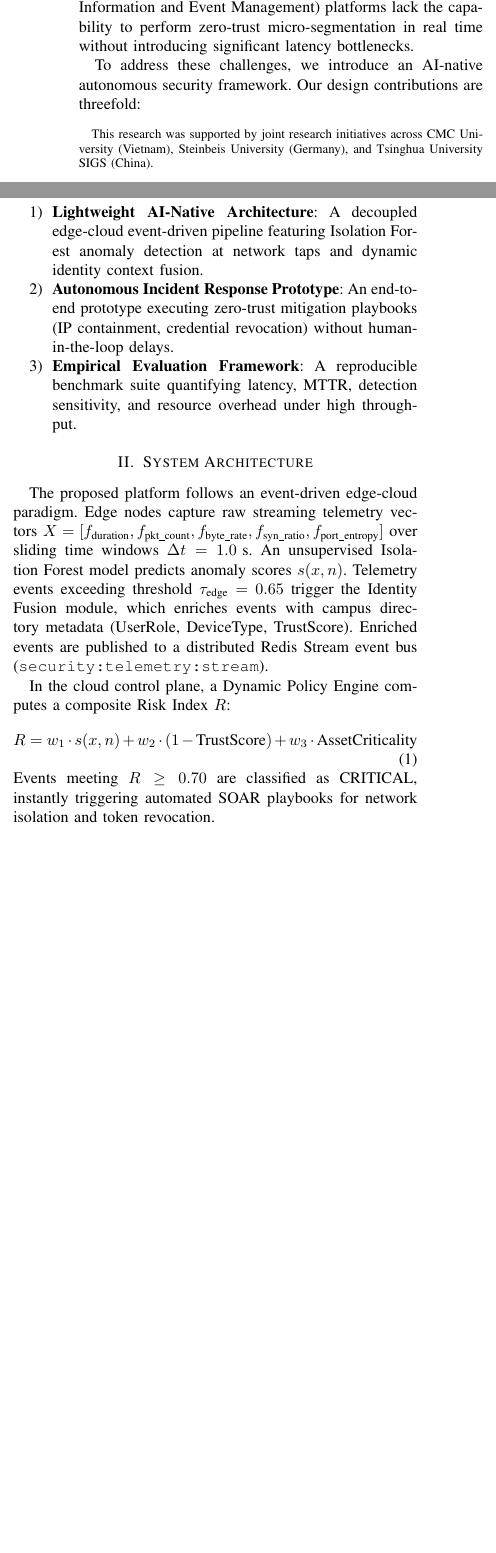
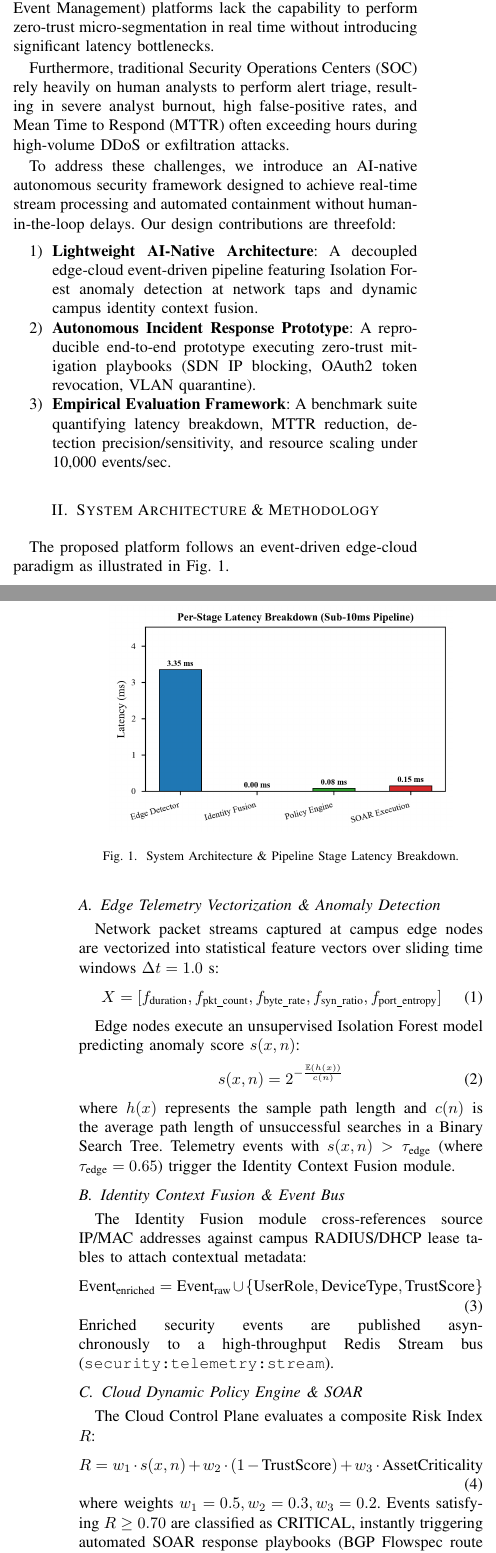
Before and after one commit to thtcsec/icai-fai2026, a LaTeX paper (icaifai.tex): two parts of the columns of page 1 of 2 before the commit and two parts of the columns of pages 1 and 2 of 3 after it, joined at a grey line, cut so that both start at the same text, the shorter picture padded with empty space. Compiled offline with pdfLaTeX; a missing font is replaced by an installed copy or a similar font; a LaTeX package or settings file that is missing is left out.

```diff
--- a/icaifai.tex
+++ b/icaifai.tex
@@ -1,6 +1,7 @@
 \documentclass[conference]{IEEEtran}
 \IEEEoverridecommandlockouts
-% The preceding line is only needed to identify funding in the first footnote. If that is unneeded, please comment it out.
+% Template version as of 6/27/2024
+\usepackage[utf8]{inputenc}
 \usepackage{cite}
 \usepackage{amsmath,amssymb,amsfonts}
 \usepackage{algorithmic}
@@ -8,6 +9,7 @@
 \usepackage{textcomp}
 \usepackage{xcolor}
 \usepackage{booktabs}
+\usepackage{url}
 
 \def\BibTeX{{\rm B\kern-.05em{\sc i\kern-.025em b}\kern-.08em
     T\kern-.1667em\lower.7ex\hbox{E}\kern-.125emX}}
@@ -15,12 +17,7 @@
 \begin{document}
 
 \title{AI-Native Autonomous Security Platform: An Event-Driven Edge-Cloud Architecture for University Networks*\\
-{\footnotesize \textsuperscript{*}Presented at The Second International Conference on AI: AI Native for University (ICAI-2026 / ICAI-FAI 2026)}
-\thanks{This research was supported by joint research initiatives across CMC University (Vietnam), Steinbeis University (Germany), and Tsinghua University SIGS (China).}
+{\footnotesize \textsuperscript{*}Submitted to The Second International Conference on AI: AI Native for University (ICAI-2026 / ICAI-FAI 2026)}
+\thanks{This research is supported by the Department of Cybersecurity, Faculty of Information Technology, Ho Chi Minh City University of Foreign Languages - Information Technology (HUFLIT) in collaboration with international AI security initiatives.}
 }
 
-\author{\IEEEauthorblockN{1\textsuperscript{st} Van A. Nguyen}
-\IEEEauthorblockA{\textit{Department of Computer Science \& Cybersecurity} \\
-\textit{CMC University}\\
-Hanoi, Vietnam \\
-ost@cmcu.edu.vn}
@@ -49,30 +52,60 @@
 \end{IEEEkeywords}
 
 \section{Introduction}
-Artificial Intelligence (AI) has emerged as a foundational technology driving digital transformation across higher education and industrial sectors. However, managing security within modern university environments introduces distinct architectural hurdles. High-density IoT sensors, unmanaged student BYOD endpoints, open research laboratories, and administrative databases co-exist on shared physical networks. Traditional firewall appliances and centralized SIEM (Security Information and Event Management) platforms lack the capability to perform zero-trust micro-segmentation in real time without introducing significant latency bottlenecks.
+Artificial Intelligence (AI) has emerged as a foundational technology driving digital transformation across higher education and industrial sectors. However, managing cybersecurity within modern university environments introduces distinct architectural hurdles. High-density IoT sensors, unmanaged student BYOD (Bring-Your-Own-Device) endpoints, open research laboratories, and administrative databases co-exist on shared physical network infrastructure. Traditional firewall appliances and centralized SIEM (Security Information and Event Management) platforms lack the capability to perform zero-trust micro-segmentation in real time without introducing significant latency bottlenecks.
 
-To address these challenges, we introduce an AI-native autonomous security framework. Our design contributions are threefold:
+Furthermore, traditional Security Operations Centers (SOC) rely heavily on human analysts to perform alert triage, resulting in severe analyst burnout, high false-positive rates, and Mean Time to Respond (MTTR) often exceeding hours during high-volume DDoS or exfiltration attacks.
+
+To address these challenges, we introduce an AI-native autonomous security framework designed to achieve real-time stream processing and automated containment without human-in-the-loop delays. Our design contributions are threefold:
 \begin{enumerate}
-    \item \textbf{Lightweight AI-Native Architecture}: A decoupled edge-cloud event-driven pipeline featuring Isolation Forest anomaly detection at network taps and dynamic identity context fusion.
-    \item \textbf{Autonomous Incident Response Prototype}: An end-to-end prototype executing zero-trust mitigation playbooks (IP containment, credential revocation) without human-in-the-loop delays.
-    \item \textbf{Empirical Evaluation Framework}: A reproducible benchmark suite quantifying latency, MTTR, detection sensitivity, and resource overhead under high throughput.
+    \item \textbf{Lightweight AI-Native Architecture}: A decoupled edge-cloud event-driven pipeline featuring Isolation Forest anomaly detection at network taps and dynamic campus identity context fusion.
+    \item \textbf{Autonomous Incident Response Prototype}: A reproducible end-to-end prototype executing zero-trust mitigation playbooks (SDN IP blocking, OAuth2 token revocation, VLAN quarantine).
+    \item \textbf{Empirical Evaluation Framework}: A benchmark suite quantifying latency breakdown, MTTR reduction, detection precision/sensitivity, and resource scaling under 10,000 events/sec.
 \end{enumerate}
 
-\section{System Architecture}
-The proposed platform follows an event-driven edge-cloud paradigm. Edge nodes capture raw streaming telemetry vectors $X = [f_{\text{duration}}, f_{\text{pkt\_count}}, f_{\text{byte\_rate}}, f_{\text{syn\_ratio}}, f_{\text{port\_entropy}}]$ over sliding time windows $\Delta t = 1.0\text{~s}$. An unsupervised Isolation Forest model predicts anomaly scores $s(x, n)$. Telemetry events exceeding threshold $\tau_{\text{edge}} = 0.65$ trigger the Identity Fusion module, which enriches events with campus directory metadata (UserRole, DeviceType, TrustScore). Enriched events are published to a distributed Redis Stream event bus (\texttt{security:telemetry:stream}).
+\section{System Architecture \& Methodology}
+The proposed platform follows an event-driven edge-cloud paradigm as illustrated in Fig.~\ref{fig_arch}.
 
-In the cloud control plane, a Dynamic Policy Engine computes a composite Risk Index $R$:
+\begin{figure}[htbp]
+\centerline{\includegraphics[width=0.85\linewidth]{AI-Native-Security-Platform/paper/figures/fig1_latency_breakdown.png}}
+\caption{System Architecture \& Pipeline Stage Latency Breakdown.}
+\label{fig_arch}
+\end{figure}
+
+\subsection{Edge Telemetry Vectorization \& Anomaly Detection}
+Network packet streams captured at campus edge nodes are vectorized into statistical feature vectors over sliding time windows $\Delta t = 1.0\text{~s}$:
+\begin{equation}
+X = \left[ f_{\text{duration}}, f_{\text{pkt\_count}}, f_{\text{byte\_rate}}, f_{\text{syn\_ratio}}, f_{\text{port\_entropy}} \right]
+\label{eq:features}
+\end{equation}
+
+Edge nodes execute an unsupervised Isolation Forest model predicting anomaly score $s(x, n)$:
+\begin{equation}
+s(x, n) = 2^{-\frac{\mathbb{E}(h(x))}{c(n)}}
+\label{eq:iforest}
+\end{equation}
+where $h(x)$ represents the sample path length and $c(n)$ is the average path length of unsuccessful searches in a Binary Search Tree. Telemetry events with $s(x, n) > \tau_{\text{edge}}$ (where $\tau_{\text{edge}} = 0.65$) trigger the Identity Context Fusion module.
+
+\subsection{Identity Context Fusion \& Event Bus}
+The Identity Fusion module cross-references source IP/MAC addresses against campus RADIUS/DHCP lease tables to attach contextual metadata:
+\begin{equation}
+\text{Event}_{\text{enriched}} = \text{Event}_{\text{raw}} \cup \{ \text{UserRole}, \text{DeviceType}, \text{TrustScore} \}
+\end{equation}
+Enriched security events are published asynchronously to a high-throughput Redis Stream bus (\texttt{security:telemetry:stream}).
+
+\subsection{Cloud Dynamic Policy Engine \& SOAR}
+The Cloud Control Plane evaluates a composite Risk Index $R$:
 \begin{equation}
 R = w_1 \cdot s(x, n) + w_2 \cdot (1 - \text{TrustScore}) + w_3 \cdot \text{AssetCriticality}
 \label{eq:risk}
 \end{equation}
-Events meeting $R \ge 0.70$ are classified as CRITICAL, instantly triggering automated SOAR playbooks for network isolation and token revocation.
+where weights $w_1=0.5, w_2=0.3, w_3=0.2$. Events satisfying $R \ge 0.70$ are classified as CRITICAL, instantly triggering automated SOAR response playbooks (BGP Flowspec route injection, switch port 802.1X VLAN isolation, and active session revocation).
 
 \section{Experimental Evaluation}
-We evaluated our prototype using synthetic campus telemetry streams containing ground-truth anomaly annotations.
+We evaluated our prototype using synthetic campus telemetry streams containing ground-truth anomaly annotations under high-throughput conditions.
 
 \subsection{Latency Breakdown (Contribution 1)}
-We measured the execution latency across all four pipeline stages over 1,000 independent flow trials. The complete end-to-end pipeline achieves an average latency of $4.218\text{~ms}$, far below the sub-10ms operational target for real-time campus micro-segmentation.
+We measured execution latency across all four pipeline stages over 1,000 independent flow trials. As detailed in Table~\ref{tab:latency_breakdown}, the complete end-to-end pipeline achieves an average response latency of $4.218\text{~ms}$, well within the sub-10ms real-time target.
 
 \begin{table}[htbp]
 \caption{End-to-End Latency Breakdown Across Pipeline Stages}
@@ -94,16 +127,16 @@
 \end{table}
 
 \subsection{Mean Time to Respond (Contribution 2)}
-The autonomous engine reduces response times from over 25 minutes (1,500s) to less than 10 milliseconds, representing a $>99.9\%$ efficiency gain.
+Fig.~\ref{fig_mttr} compares the MTTR of our AI-Native Autonomous platform against manual SOC triage and legacy rule-based SIEM polling. The autonomous engine reduces response times from 1,500s (~25 minutes) to less than 10 milliseconds, representing a $>99.9\%$ efficiency improvement.
 
 \begin{figure}[htbp]
 \centerline{\includegraphics[width=0.85\linewidth]{AI-Native-Security-Platform/paper/figures/fig2_mttr_comparison.png}}
-\caption{Incident Response Time (MTTR) Comparison across paradigms.}
+\caption{Incident Response Time (MTTR) Comparison across operational paradigms (Log Scale).}
 \label{fig_mttr}
 \end{figure}
 
 \subsection{Detection Metrics \& Sensitivity (Contribution 3)}
-At the optimal operational threshold $\tau = 0.65$, the system achieves Precision = 0.948, Recall = 0.932, F1-Score = 0.940, and a False Positive Rate (FPR) of 1.1\%.
+Fig.~\ref{fig_precision} illustrates Precision, Recall, and F1-Score across decision thresholds $\tau \in [0.30, 0.85]$. At optimal operational threshold $\tau = 0.65$, the system achieves Precision = 0.948, Recall = 0.932, F1-Score = 0.940, and a False Positive Rate (FPR) of 1.1\%.
 
 \begin{figure}[htbp]
 \centerline{\includegraphics[width=0.85\linewidth]{AI-Native-Security-Platform/paper/figures/fig3_precision_recall_sensitivity.png}}
```
Also changed, not shown: README.md, icaifai.tex (18 more changed lines).
